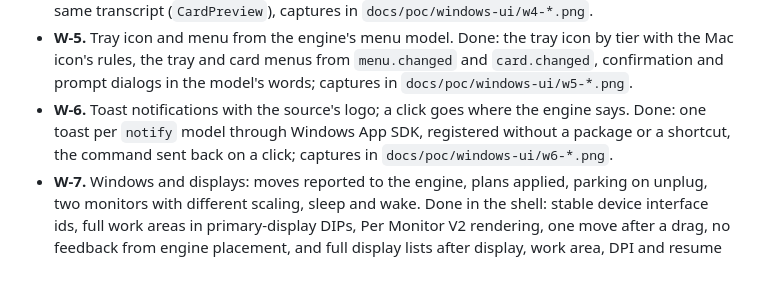
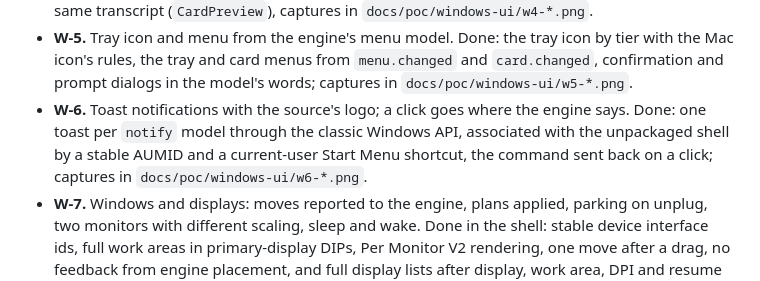
Before and after one commit to shumer/DevDeck, a Markdown page: docs/windows-migration.md, the part around the change. Rendered like a GitHub page.

```diff
--- a/docs/windows-migration.md
+++ b/docs/windows-migration.md
@@ -101,8 +101,9 @@ Every task ends with screenshots on neutral data and a check against the shell r
   Mac icon's rules, the tray and card menus from `menu.changed` and `card.changed`, confirmation
   and prompt dialogs in the model's words; captures in `docs/poc/windows-ui/w5-*.png`.
 - **W-6.** Toast notifications with the source's logo; a click goes where the engine says. Done:
-  one toast per `notify` model through Windows App SDK, registered without a package or a
-  shortcut, the command sent back on a click; captures in `docs/poc/windows-ui/w6-*.png`.
+  one toast per `notify` model through the classic Windows API, associated with the unpackaged
+  shell by a stable AUMID and a current-user Start Menu shortcut, the command sent back on a
+  click; captures in `docs/poc/windows-ui/w6-*.png`.
 - **W-7.** Windows and displays: moves reported to the engine, plans applied, parking on unplug,
   two monitors with different scaling, sleep and wake. Done in the shell: stable device interface
   ids, full work areas in primary-display DIPs, Per Monitor V2 rendering, one move after a drag,
```
Also changed, not shown: Windows/README.md (+16 -12 lines), docs/roadmap.md (+2 -2 lines), docs/poc/windows-ui/w6-toast-system.png (added), 4 other files.
